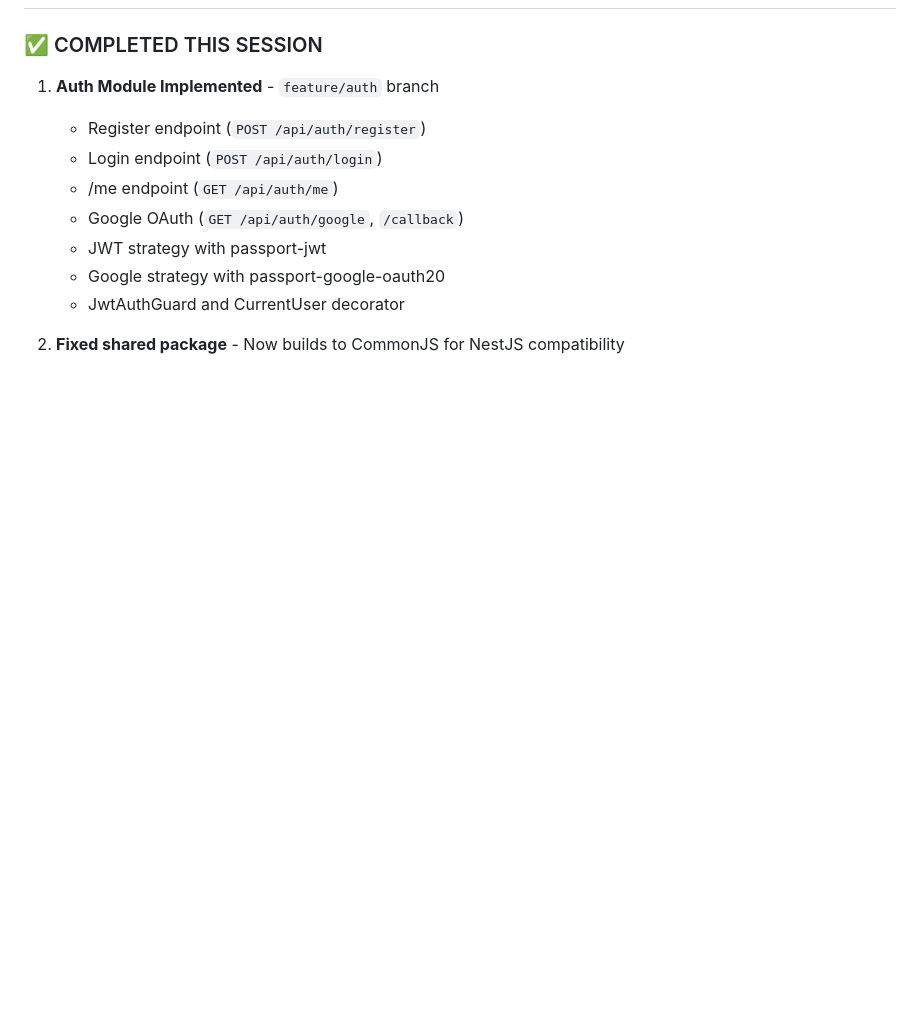
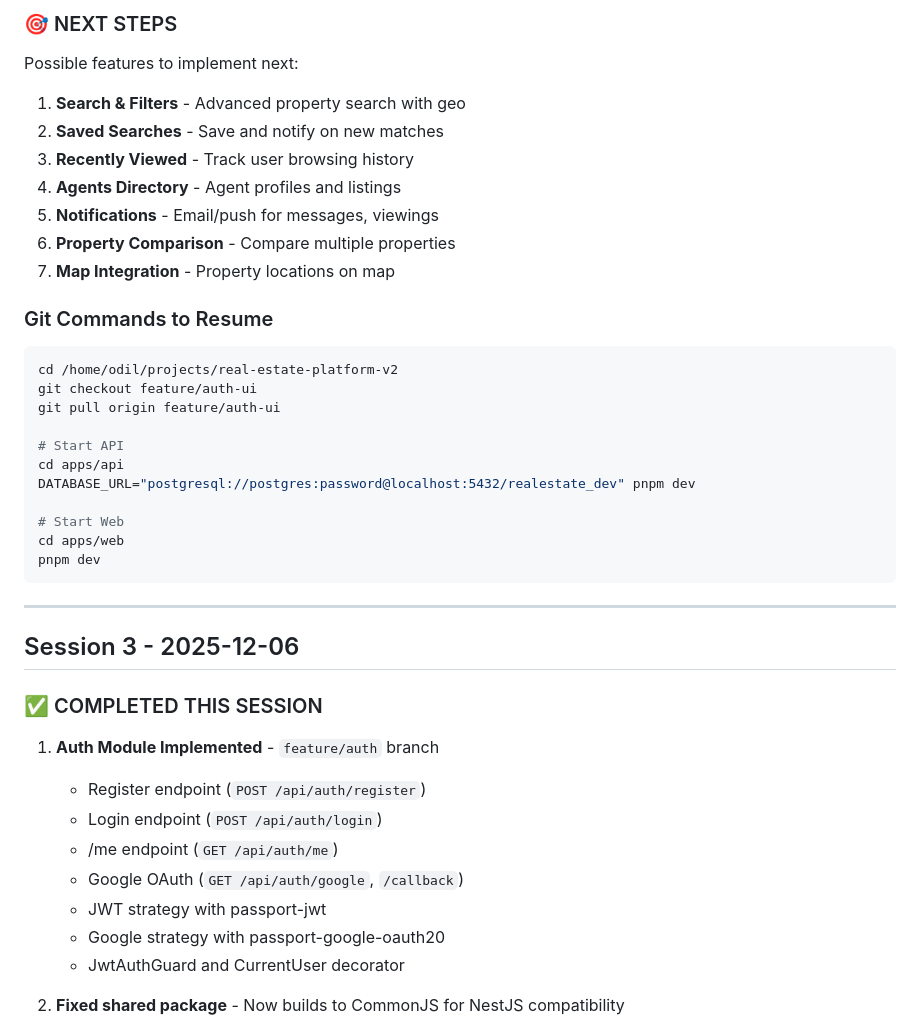
Before and after one commit to odilorg/real-estate-platform-v2, a Markdown page: docs/SESSION_LOG.md, the part around one of its changes. Drawn GitHub-style; blank space fills up the shorter version.

Commit message:
docs: update SESSION_LOG.md with session 4 progress
🤖 Generated with [Claude Code](https://claude.com/claude-code)

Co-Authored-By: Claude Opus 4.5 <noreply@anthropic.com>

````diff
--- a/docs/SESSION_LOG.md
+++ b/docs/SESSION_LOG.md
@@ -4,3 +71,31 @@
+### 🎯 NEXT STEPS
+Possible features to implement next:
+1. **Search & Filters** - Advanced property search with geo
+2. **Saved Searches** - Save and notify on new matches
+3. **Recently Viewed** - Track user browsing history
+4. **Agents Directory** - Agent profiles and listings
+5. **Notifications** - Email/push for messages, viewings
+6. **Property Comparison** - Compare multiple properties
+7. **Map Integration** - Property locations on map
+
+### Git Commands to Resume
+```bash
+cd /home/odil/projects/real-estate-platform-v2
+git checkout feature/auth-ui
+git pull origin feature/auth-ui
+
+# Start API
+cd apps/api
+DATABASE_URL="postgresql://postgres:password@localhost:5432/realestate_dev" pnpm dev
+
+# Start Web
+cd apps/web
+pnpm dev
+```
+
+---
+
+## Session 3 - 2025-12-06
 
 ### ✅ COMPLETED THIS SESSION
 1. **Auth Module Implemented** - `feature/auth` branch
````
Also changed, not shown: other parts of docs/SESSION_LOG.md (+68 -28 lines).
